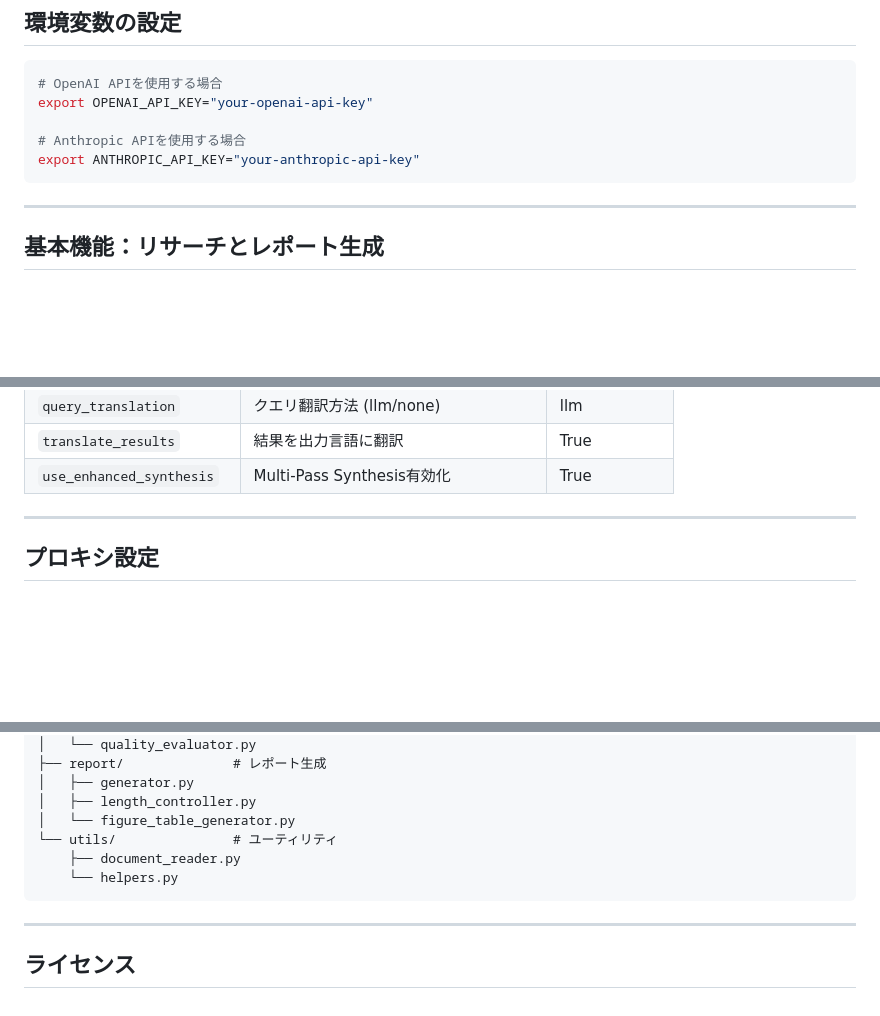
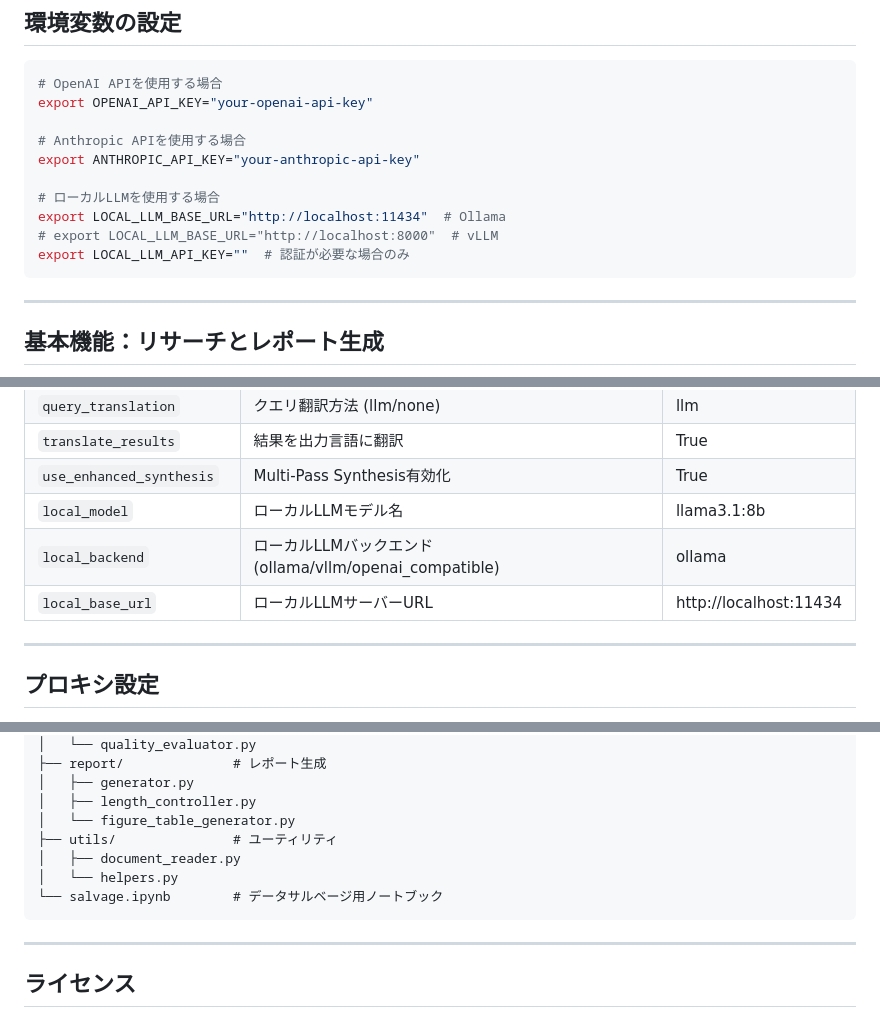
Before and after one commit to tyama-ds/claudecode, a Markdown page: README.md, 3 parts joined by grey strips. GitHub-like rendering; blank space fills up the shorter version.

````diff
--- a/README.md
+++ b/README.md
@@ -45,6 +47,11 @@ export OPENAI_API_KEY="your-openai-api-key"
 
 # Anthropic APIを使用する場合
 export ANTHROPIC_API_KEY="your-anthropic-api-key"
+
+# ローカルLLMを使用する場合
+export LOCAL_LLM_BASE_URL="http://localhost:11434"  # Ollama
+# export LOCAL_LLM_BASE_URL="http://localhost:8000"  # vLLM
+export LOCAL_LLM_API_KEY=""  # 認証が必要な場合のみ
 ```
 
 ---
@@ -1005,6 +1189,9 @@ result = tool.run(
 | `query_translation` | クエリ翻訳方法 (llm/none) | llm |
 | `translate_results` | 結果を出力言語に翻訳 | True |
 | `use_enhanced_synthesis` | Multi-Pass Synthesis有効化 | True |
+| `local_model` | ローカルLLMモデル名 | llama3.1:8b |
+| `local_backend` | ローカルLLMバックエンド (ollama/vllm/openai_compatible) | ollama |
+| `local_base_url` | ローカルLLMサーバーURL | http://localhost:11434 |
 
 ---
 
@@ -1114,9 +1302,10 @@ deep_research_tool/
 │   ├── generator.py
 │   ├── length_controller.py
 │   └── figure_table_generator.py
-└── utils/               # ユーティリティ
-    ├── document_reader.py
-    └── helpers.py
+├── utils/               # ユーティリティ
+│   ├── document_reader.py
+│   └── helpers.py
+└── salvage.ipynb        # データサルベージ用ノートブック
 ```
 
 ---
````
Also changed, not shown: other parts of README.md (+183 -3 lines).
